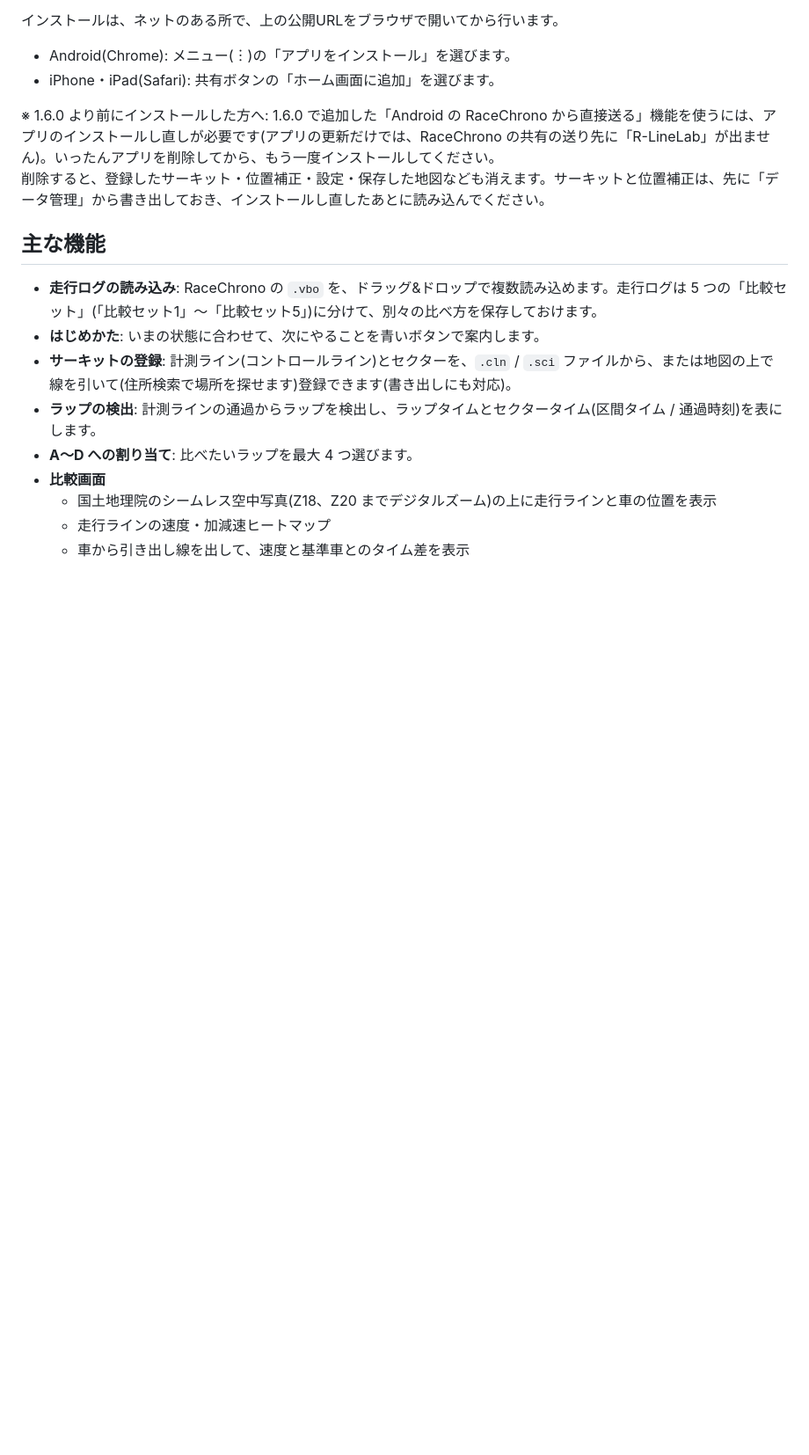
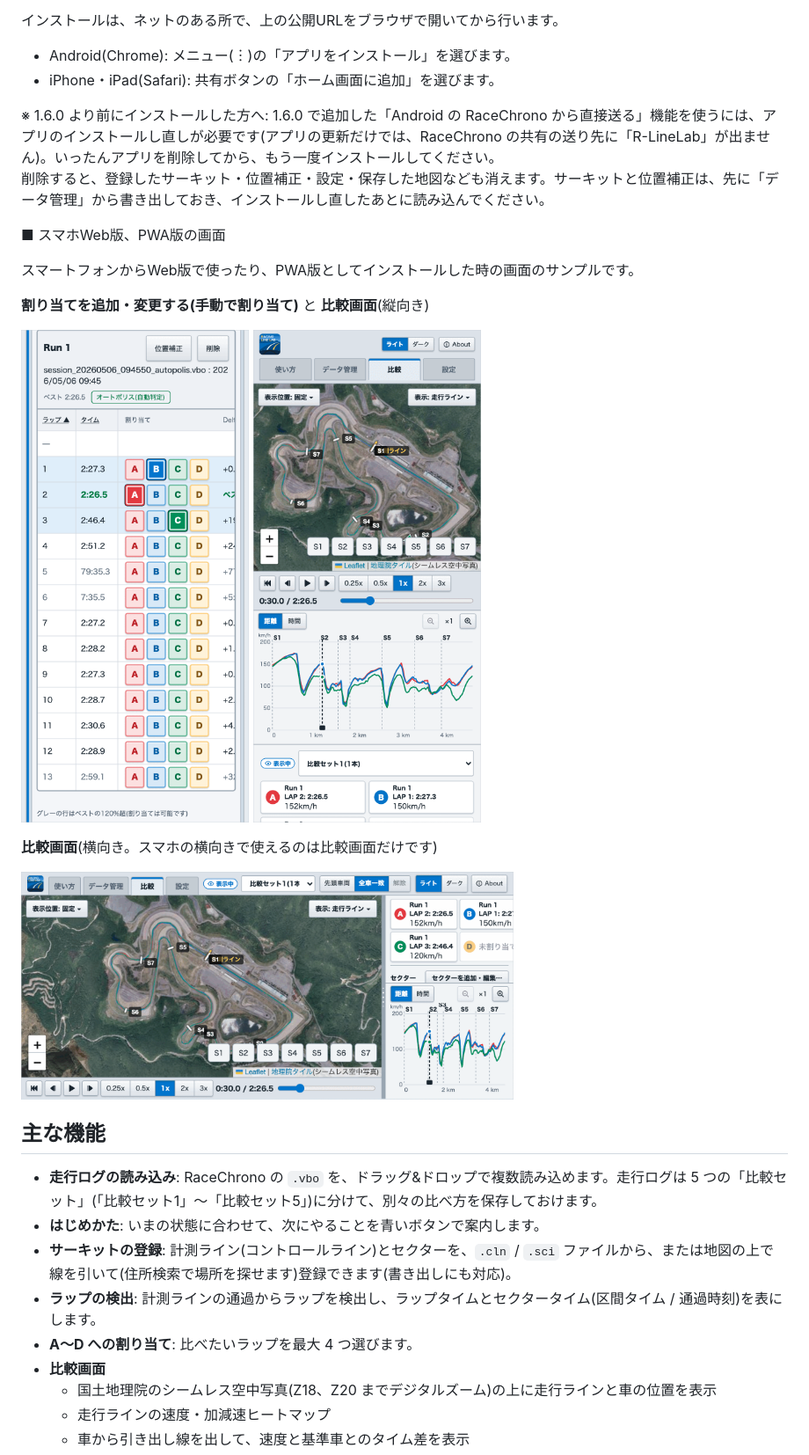
Before and after one commit to bpfj3ndcbr/racing-line-lab, a Markdown page: README.md, the part around the change. Shown at 88% size. Rendered like a GitHub page; pictures changed too: docs/images/mobile-01-assigned.png (added), docs/images/mobile-02-compare.png (added), docs/images/mobile-03-compare-land.png (added); blank space fills up the shorter version.

Commit message:
README に、スマホの Web 版・PWA 版の画面のサンプルを足す
Refs #38

Co-Authored-By: Claude Sonnet 5.5 <noreply@anthropic.com>

```diff
--- a/README.md
+++ b/README.md
@@ -43,6 +43,23 @@ Web版は、スマホなどにアプリ(PWA)としてインストールできま
 
 ※ 1.6.0 より前にインストールした方へ: 1.6.0 で追加した「Android の RaceChrono から直接送る」機能を使うには、アプリのインストールし直しが必要です(アプリの更新だけでは、RaceChrono の共有の送り先に「R-LineLab」が出ません)。いったんアプリを削除してから、もう一度インストールしてください。
 削除すると、登録したサーキット・位置補正・設定・保存した地図なども消えます。サーキットと位置補正は、先に「データ管理」から書き出しておき、インストールし直したあとに読み込んでください。
+
+■ スマホWeb版、PWA版の画面
+
+スマートフォンからWeb版で使ったり、PWA版としてインストールした時の画面のサンプルです。
+
+**割り当てを追加・変更する(手動で割り当て)** と **比較画面**(縦向き)
+
+<p>
+<img src="docs/images/mobile-01-assigned.png" alt="スマホ(縦向き): 手動で割り当てたところ" width="260">
+<img src="docs/images/mobile-02-compare.png" alt="スマホ(縦向き): 比較画面" width="260">
+</p>
+
+**比較画面**(横向き。スマホの横向きで使えるのは比較画面だけです)
+
+<p>
+<img src="docs/images/mobile-03-compare-land.png" alt="スマホ(横向き): 比較画面" width="560">
+</p>
 
 ## 主な機能
 
```
Also changed, not shown: docs/images/README.md (+3 -0 lines).
